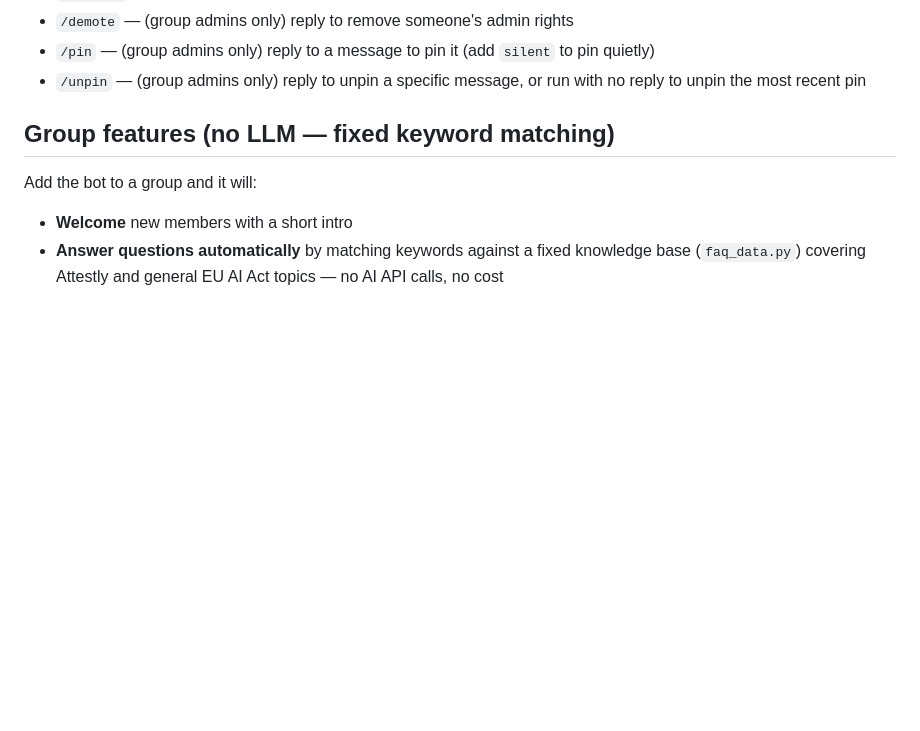
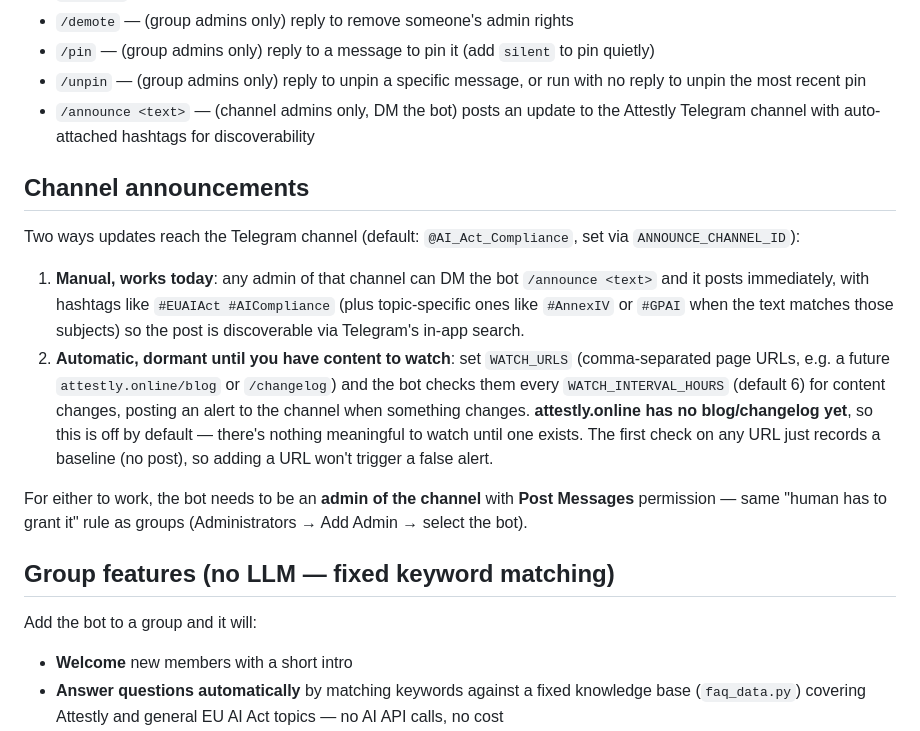
Before and after one commit to Isaacruwa/attestly-bot, a Markdown page: README.md, the part around the change. GitHub-like rendering; blank space fills up the shorter version.

Commit message:
Document channel announcement feature

```diff
--- a/README.md
+++ b/README.md
@@ -23,6 +23,28 @@ state lives in a local SQLite file.
 - `/pin` — (group admins only) reply to a message to pin it (add `silent` to pin quietly)
 - `/unpin` — (group admins only) reply to unpin a specific message, or run with no reply
   to unpin the most recent pin
+- `/announce <text>` — (channel admins only, DM the bot) posts an update to the Attestly
+  Telegram channel with auto-attached hashtags for discoverability
+
+## Channel announcements
+
+Two ways updates reach the Telegram channel (default: `@AI_Act_Compliance`, set via
+`ANNOUNCE_CHANNEL_ID`):
+
+1. **Manual, works today**: any admin of that channel can DM the bot `/announce <text>`
+   and it posts immediately, with hashtags like `#EUAIAct #AICompliance` (plus topic-specific
+   ones like `#AnnexIV` or `#GPAI` when the text matches those subjects) so the post is
+   discoverable via Telegram's in-app search.
+2. **Automatic, dormant until you have content to watch**: set `WATCH_URLS` (comma-separated
+   page URLs, e.g. a future `attestly.online/blog` or `/changelog`) and the bot checks them
+   every `WATCH_INTERVAL_HOURS` (default 6) for content changes, posting an alert to the
+   channel when something changes. **attestly.online has no blog/changelog yet**, so this is
+   off by default — there's nothing meaningful to watch until one exists. The first check on
+   any URL just records a baseline (no post), so adding a URL won't trigger a false alert.
+
+For either to work, the bot needs to be an **admin of the channel** with **Post Messages**
+permission — same "human has to grant it" rule as groups (Administrators → Add Admin →
+select the bot).
 
 ## Group features (no LLM — fixed keyword matching)
 
```
